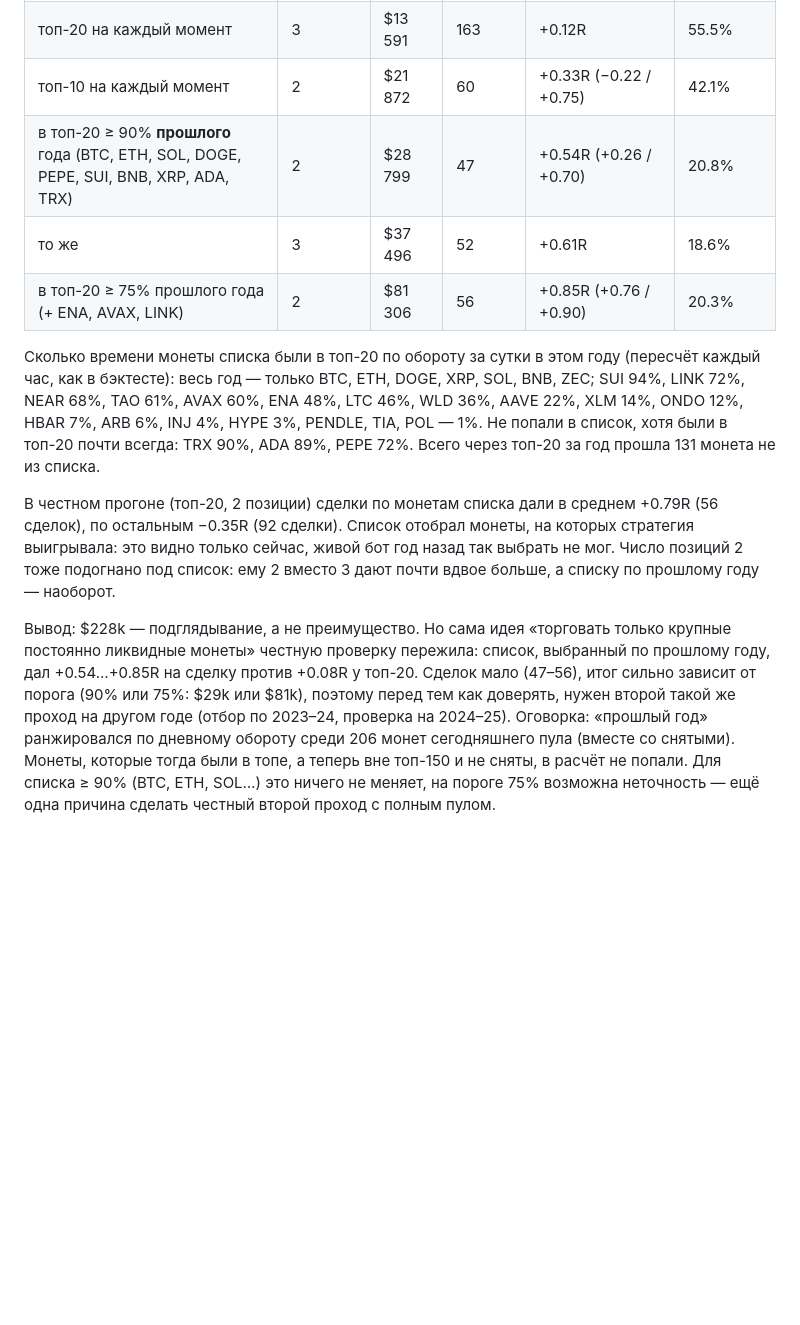
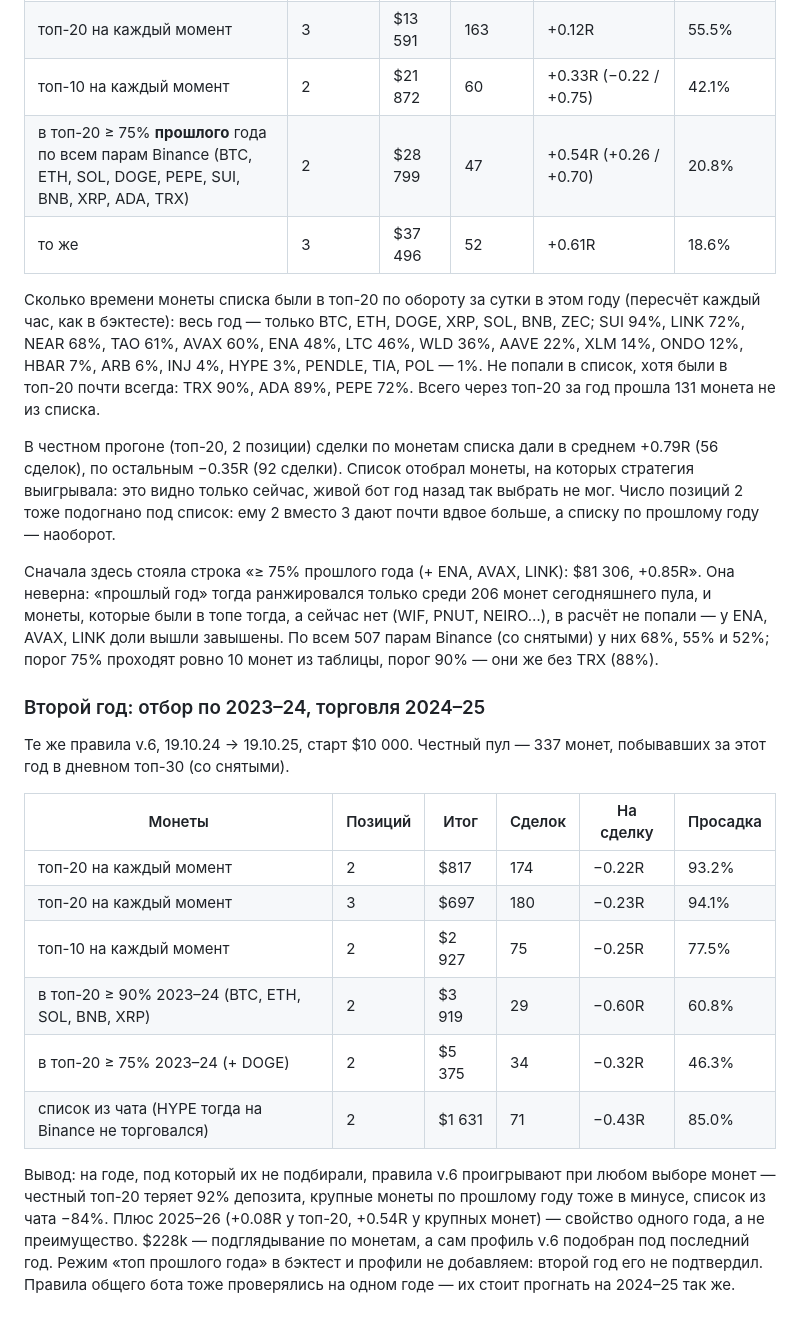
Before and after one commit to Rub1n1337/cryptoscreener, a Markdown page: docs/RESEARCH-2026-10.md, the part around the change. Drawn GitHub-style; blank space fills up the shorter version.

Commit message:
Research: the second year (select by 2023-24, trade 2024-25) does not confirm the "only big coins" idea
Profile v.6 loses on 2024-25 with any coin choice: honest top-20 -92% of the account, the previous year's big coins -0.32...-0.60R,
the chat's list -84%. The earlier "$81k, +0.85R" row came from ranking the previous year inside today's pool only and is removed.

Co-Authored-By: Claude Opus 5.5 <noreply@anthropic.com>

```diff
--- a/docs/RESEARCH-2026-10.md
+++ b/docs/RESEARCH-2026-10.md
@@ -95,13 +95,25 @@ Telegram: сигналы профиля теперь говорят, войдё
 | топ-20 на каждый момент (205 монет, 56 сняты) | 2 | $10 837 | 148 | +0.08R (половины −0.07 / +0.20) | 57.9% |
 | топ-20 на каждый момент | 3 | $13 591 | 163 | +0.12R | 55.5% |
 | топ-10 на каждый момент | 2 | $21 872 | 60 | +0.33R (−0.22 / +0.75) | 42.1% |
-| в топ-20 ≥ 90% **прошлого** года (BTC, ETH, SOL, DOGE, PEPE, SUI, BNB, XRP, ADA, TRX) | 2 | $28 799 | 47 | +0.54R (+0.26 / +0.70) | 20.8% |
+| в топ-20 ≥ 75% **прошлого** года по всем парам Binance (BTC, ETH, SOL, DOGE, PEPE, SUI, BNB, XRP, ADA, TRX) | 2 | $28 799 | 47 | +0.54R (+0.26 / +0.70) | 20.8% |
 | то же | 3 | $37 496 | 52 | +0.61R | 18.6% |
-| в топ-20 ≥ 75% прошлого года (+ ENA, AVAX, LINK) | 2 | $81 306 | 56 | +0.85R (+0.76 / +0.90) | 20.3% |
 
 Сколько времени монеты списка были в топ-20 по обороту за сутки в этом году (пересчёт каждый час, как в бэктесте): весь год — только BTC, ETH, DOGE, XRP, SOL, BNB, ZEC; SUI 94%, LINK 72%, NEAR 68%, TAO 61%, AVAX 60%, ENA 48%, LTC 46%, WLD 36%, AAVE 22%, XLM 14%, ONDO 12%, HBAR 7%, ARB 6%, INJ 4%, HYPE 3%, PENDLE, TIA, POL — 1%. Не попали в список, хотя были в топ-20 почти всегда: TRX 90%, ADA 89%, PEPE 72%. Всего через топ-20 за год прошла 131 монета не из списка.
 
 В честном прогоне (топ-20, 2 позиции) сделки по монетам списка дали в среднем +0.79R (56 сделок), по остальным −0.35R (92 сделки). Список отобрал монеты, на которых стратегия выигрывала: это видно только сейчас, живой бот год назад так выбрать не мог. Число позиций 2 тоже подогнано под список: ему 2 вместо 3 дают почти вдвое больше, а списку по прошлому году — наоборот.
 
-Вывод: $228k — подглядывание, а не преимущество. Но сама идея «торговать только крупные постоянно ликвидные монеты» честную проверку пережила: список, выбранный по прошлому году, дал +0.54…+0.85R на сделку против +0.08R у топ-20. Сделок мало (47–56), итог сильно зависит от порога (90% или 75%: $29k или $81k), поэтому перед тем как доверять, нужен второй такой же проход на другом годе (отбор по 2023–24, проверка на 2024–25).
-Оговорка: «прошлый год» ранжировался по дневному обороту среди 206 монет сегодняшнего пула (вместе со снятыми). Монеты, которые тогда были в топе, а теперь вне топ-150 и не сняты, в расчёт не попали. Для списка ≥ 90% (BTC, ETH, SOL…) это ничего не меняет, на пороге 75% возможна неточность — ещё одна причина сделать честный второй проход с полным пулом.
+Сначала здесь стояла строка «≥ 75% прошлого года (+ ENA, AVAX, LINK): $81 306, +0.85R». Она неверна: «прошлый год» тогда ранжировался только среди 206 монет сегодняшнего пула, и монеты, которые были в топе тогда, а сейчас нет (WIF, PNUT, NEIRO…), в расчёт не попали — у ENA, AVAX, LINK доли вышли завышены. По всем 507 парам Binance (со снятыми) у них 68%, 55% и 52%; порог 75% проходят ровно 10 монет из таблицы, порог 90% — они же без TRX (88%).
+
+### Второй год: отбор по 2023–24, торговля 2024–25
+Те же правила v.6, 19.10.24 → 19.10.25, старт $10 000. Честный пул — 337 монет, побывавших за этот год в дневном топ-30 (со снятыми).
+
+| Монеты | Позиций | Итог | Сделок | На сделку | Просадка |
+|---|---|---|---|---|---|
+| топ-20 на каждый момент | 2 | $817 | 174 | −0.22R | 93.2% |
+| топ-20 на каждый момент | 3 | $697 | 180 | −0.23R | 94.1% |
+| топ-10 на каждый момент | 2 | $2 927 | 75 | −0.25R | 77.5% |
+| в топ-20 ≥ 90% 2023–24 (BTC, ETH, SOL, BNB, XRP) | 2 | $3 919 | 29 | −0.60R | 60.8% |
+| в топ-20 ≥ 75% 2023–24 (+ DOGE) | 2 | $5 375 | 34 | −0.32R | 46.3% |
+| список из чата (HYPE тогда на Binance не торговался) | 2 | $1 631 | 71 | −0.43R | 85.0% |
+
+Вывод: на годе, под который их не подбирали, правила v.6 проигрывают при любом выборе монет — честный топ-20 теряет 92% депозита, крупные монеты по прошлому году тоже в минусе, список из чата −84%. Плюс 2025–26 (+0.08R у топ-20, +0.54R у крупных монет) — свойство одного года, а не преимущество. $228k — подглядывание по монетам, а сам профиль v.6 подобран под последний год. Режим «топ прошлого года» в бэктест и профили не добавляем: второй год его не подтвердил. Правила общего бота тоже проверялись на одном годе — их стоит прогнать на 2024–25 так же.
```
Also changed, not shown: docs/LESSONS.md (+1 -0 lines).
